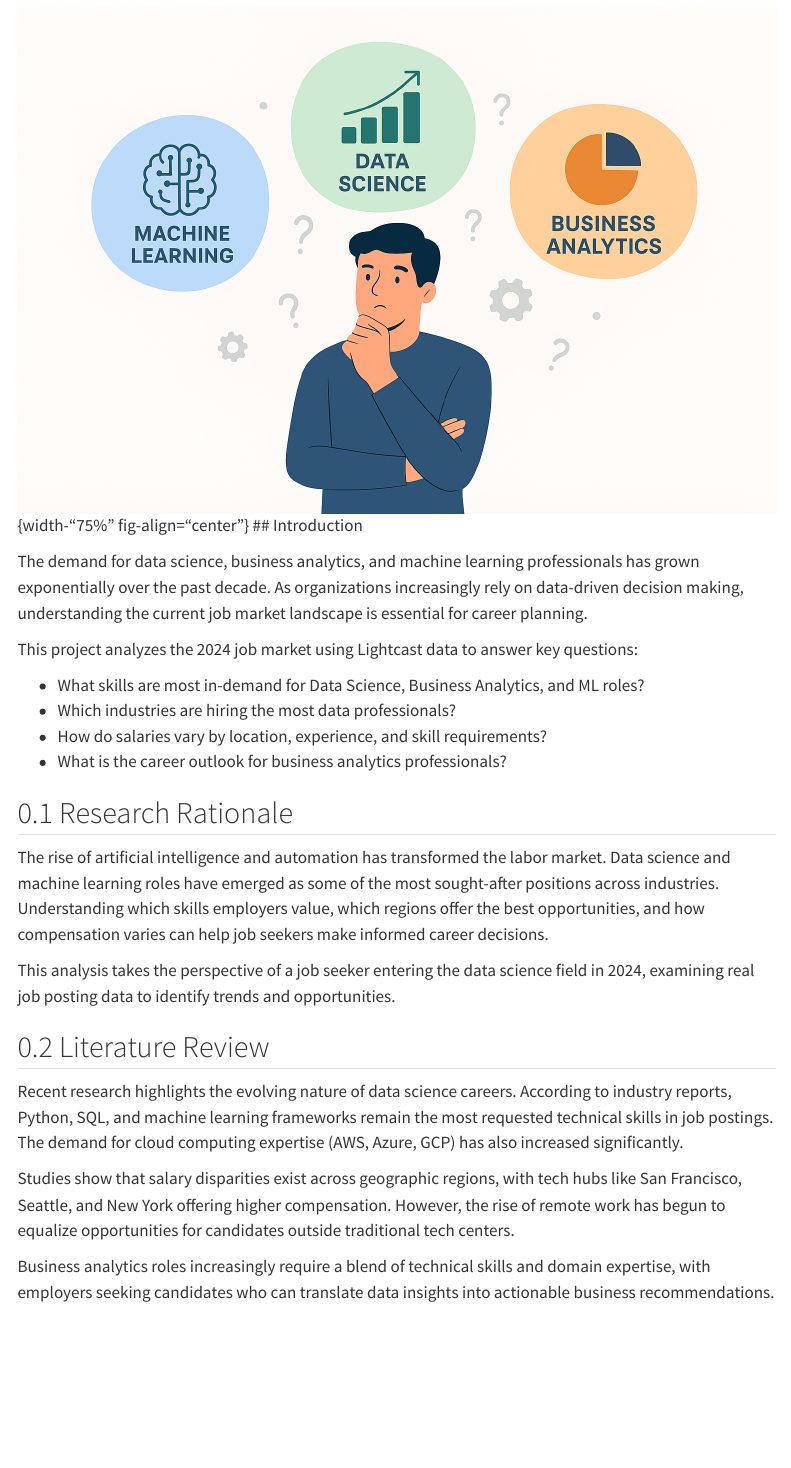
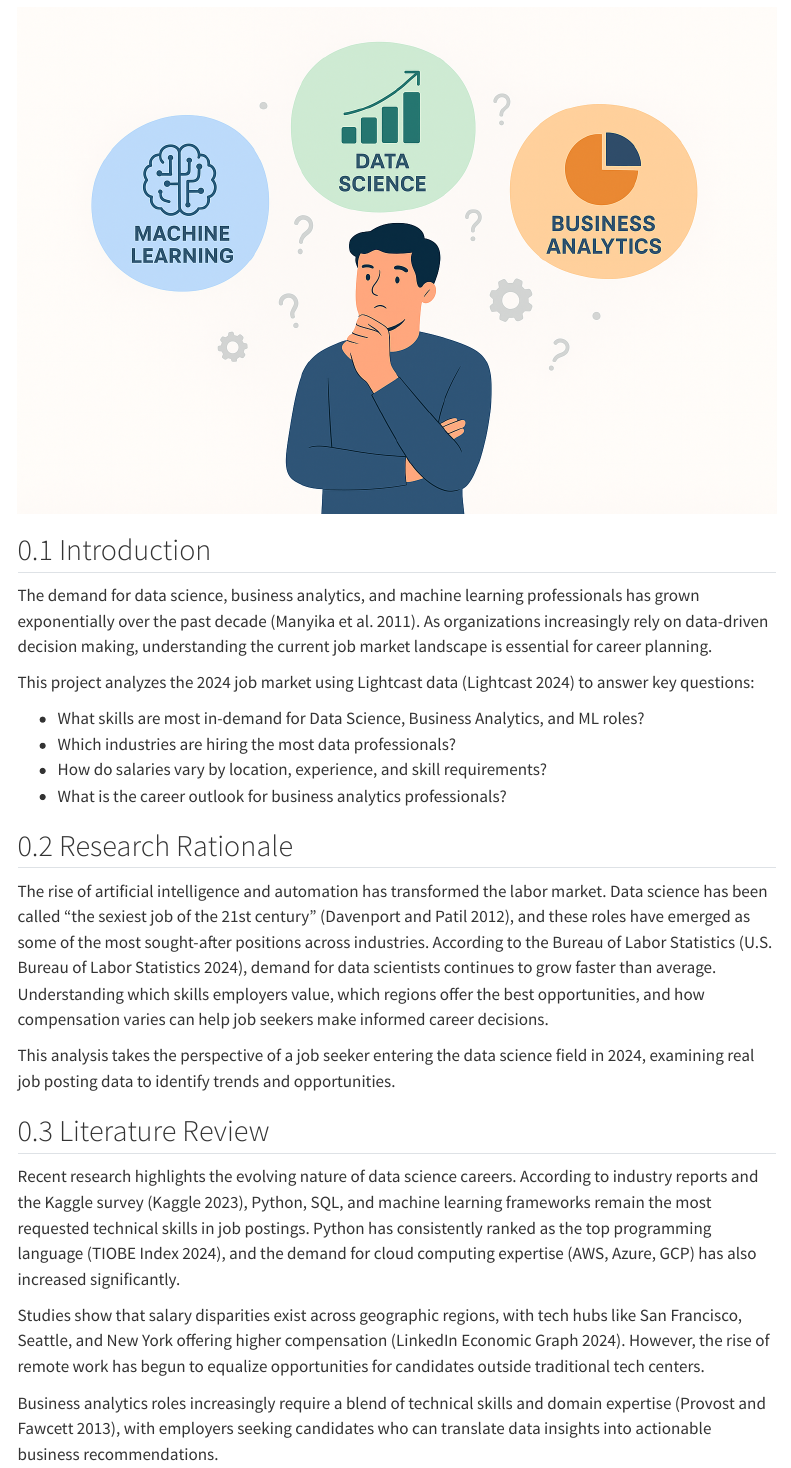
Before and after one commit to mishalaboobackar/ad688-employability-sp25A1-group6, a Quarto document (index.qmd): the page in a window 1100 px wide, from 220 px down. Rendered offline with R 4.5, knitr and Pandoc in place of Quarto, with nearby package versions; menus at the side of the page are left out.

Commit message:
added reference.bib

```diff
--- a/index.qmd
+++ b/index.qmd
@@ -3,6 +3,7 @@
 subtitle: "Evaluating Personal Job Market Prospects in 2024"
 author: "Mishal Aboobackar Manalody & Almas Tussipov"
 date: today
+bibliography: references.bib
 format:
   html:
     toc: true
@@ -12,8 +14,8 @@
 ## Introduction
 
-The demand for data science, business analytics, and machine learning professionals has grown exponentially over the past decade. As organizations increasingly rely on data-driven decision making, understanding the current job market landscape is essential for career planning.
+The demand for data science, business analytics, and machine learning professionals has grown exponentially over the past decade [@manyika2011]. As organizations increasingly rely on data-driven decision making, understanding the current job market landscape is essential for career planning.
 
-This project analyzes the 2024 job market using Lightcast data to answer key questions:
+This project analyzes the 2024 job market using Lightcast data [@lightcast2024] to answer key questions:
 
 - What skills are most in-demand for Data Science, Business Analytics, and ML roles?
 - Which industries are hiring the most data professionals?
@@ -22,14 +24,14 @@
 
 ## Research Rationale
 
-The rise of artificial intelligence and automation has transformed the labor market. Data science and machine learning roles have emerged as some of the most sought-after positions across industries. Understanding which skills employers value, which regions offer the best opportunities, and how compensation varies can help job seekers make informed career decisions.
+The rise of artificial intelligence and automation has transformed the labor market. Data science has been called "the sexiest job of the 21st century" [@davenport2012], and these roles have emerged as some of the most sought-after positions across industries. According to the Bureau of Labor Statistics [@bls2024], demand for data scientists continues to grow faster than average. Understanding which skills employers value, which regions offer the best opportunities, and how compensation varies can help job seekers make informed career decisions.
 
 This analysis takes the perspective of a job seeker entering the data science field in 2024, examining real job posting data to identify trends and opportunities.
 
 ## Literature Review
 
-Recent research highlights the evolving nature of data science careers. According to industry reports, Python, SQL, and machine learning frameworks remain the most requested technical skills in job postings. The demand for cloud computing expertise (AWS, Azure, GCP) has also increased significantly.
+Recent research highlights the evolving nature of data science careers. According to industry reports and the Kaggle survey [@kaggle2023], Python, SQL, and machine learning frameworks remain the most requested technical skills in job postings. Python has consistently ranked as the top programming language [@python2024], and the demand for cloud computing expertise (AWS, Azure, GCP) has also increased significantly.
 
-Studies show that salary disparities exist across geographic regions, with tech hubs like San Francisco, Seattle, and New York offering higher compensation. However, the rise of remote work has begun to equalize opportunities for candidates outside traditional tech centers.
+Studies show that salary disparities exist across geographic regions, with tech hubs like San Francisco, Seattle, and New York offering higher compensation [@linkedin2024]. However, the rise of remote work has begun to equalize opportunities for candidates outside traditional tech centers.
 
-Business analytics roles increasingly require a blend of technical skills and domain expertise, with employers seeking candidates who can translate data insights into actionable business recommendations.
+Business analytics roles increasingly require a blend of technical skills and domain expertise [@provost2013], with employers seeking candidates who can translate data insights into actionable business recommendations.
--- /dev/null
+++ b/references.bib
@@ -0,0 +1,52 @@
+@online{lightcast2024,
+  author = {{Lightcast}},
+  title = {Job Posting Analytics Data},
+  year = {2024},
+  url = {https://lightcast.io/},
+  note = {Labor market analytics platform providing job posting data}
+}
+
+@article{davenport2012,
+  author = {Davenport, Thomas H. and Patil, D.J.},
+  title = {Data Scientist: The Sexiest Job of the 21st Century},
+  journal = {Harvard Business Review},
+  year = {2012},
+  volume = {90},
+  number = {10},
+  pages = {70--76}
+}
+
+@report{bls2024,
+  author = {{U.S. Bureau of Labor Statistics}},
+  title = {Occupational Outlook Handbook: Data Scientists},
+  year = {2024},
+  url = {https://www.bls.gov/ooh/math/data-scientists.htm},
+  institution = {U.S. Department of Labor}
+}
+
+@article{linkedin2024,
+  author = {{LinkedIn Economic Graph}},
+  title = {Jobs on the Rise 2024: Data and AI Roles Lead Growth},
+  year = {2024},
+  url = {https://www.linkedin.com/pulse/jobs-rise-2024/}
+}
+
+@book{provost2013,
+  author = {Provost, Foster and Fawcett, Tom},
+  title = {Data Science for Business: What You Need to Know about Data Mining and Data-Analytic Thinking},
+  publisher = {O'Reilly Media},
+  year = {2013},
+  address = {Sebastopol, CA}
+}
+
+@article{manyika2011,
+  author = {Manyika, James and Chui, Michael and Brown, Brad and Bughin, Jacques and Dobbs, Richard and Roxburgh, Charles and Byers, Angela Hung},
+  title = {Big Data: The Next Frontier for Innovation, Competition, and Productivity},
+  journal = {McKinsey Global Institute},
+  year = {2011}
+}
+
+@online{kaggle2023,
+  author = {{Kaggle}},
+  title = {State of Data Science and Machine Learning 2023},
+  year = {2023},
@@ -0,0 +58,3 @@
+  title = {The State of AI and Data Science Jobs in 2024},
+  journal = {Forbes},
+  year = {2024},
@@ -0,0 +66 @@
+  title = {An Introduction to Statistical Learning with Applications in Python},
@@ -0,0 +73,6 @@
+  author = {{TIOBE Index}},
+  title = {TIOBE Programming Community Index},
+  year = {2024},
+  url = {https://www.tiobe.com/tiobe-index/},
+  note = {Python ranked as top programming language}
+}
```
Also changed, not shown: index.qmd (5 more changed lines), references.bib (16 more changed lines).
